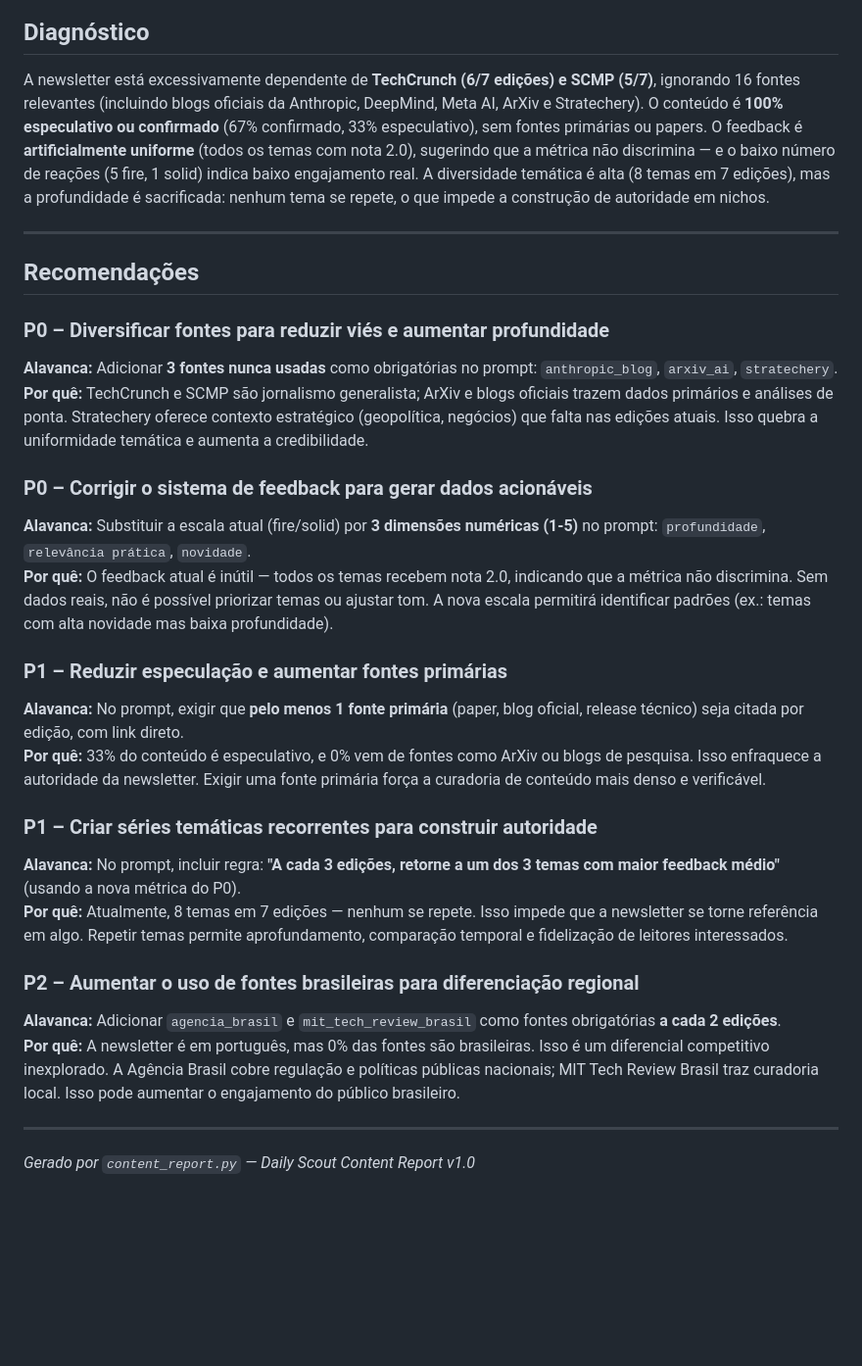
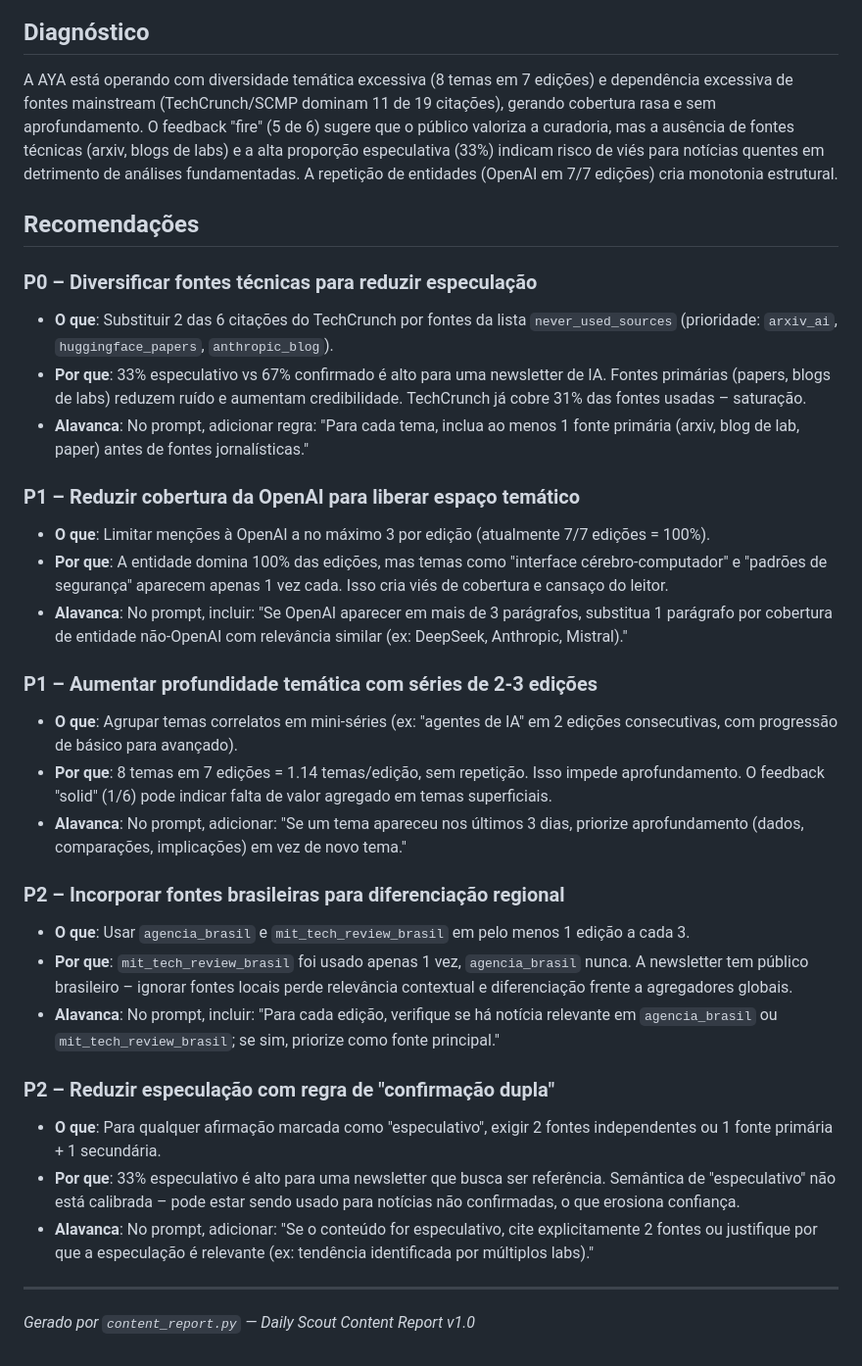
Before and after one commit to isisbramos/daily-scout, a Markdown page: reports/content_report_20260629.md, the part around one of its changes. Shown at 98% size. Rendered like a GitHub page; blank space fills up the shorter version.

Commit message:
chore(report): relatório de conteúdo semanal 2026-06-29

```diff
--- a/reports/content_report_20260629.md
+++ b/reports/content_report_20260629.md
@@ -102,31 +102,34 @@ python audit_agent.py --all      # precisa de DEBUG_SAVE=true no pipeline
 
 ## Diagnóstico
 
-A newsletter está excessivamente dependente de **TechCrunch (6/7 edições) e SCMP (5/7)**, ignorando 16 fontes relevantes (incluindo blogs oficiais da Anthropic, DeepMind, Meta AI, ArXiv e Stratechery). O conteúdo é **100% especulativo ou confirmado** (67% confirmado, 33% especulativo), sem fontes primárias ou papers. O feedback é **artificialmente uniforme** (todos os temas com nota 2.0), sugerindo que a métrica não discrimina — e o baixo número de reações (5 fire, 1 solid) indica baixo engajamento real. A diversidade temática é alta (8 temas em 7 edições), mas a profundidade é sacrificada: nenhum tema se repete, o que impede a construção de autoridade em nichos.
-
----
+A AYA está operando com diversidade temática excessiva (8 temas em 7 edições) e dependência excessiva de fontes mainstream (TechCrunch/SCMP dominam 11 de 19 citações), gerando cobertura rasa e sem aprofundamento. O feedback "fire" (5 de 6) sugere que o público valoriza a curadoria, mas a ausência de fontes técnicas (arxiv, blogs de labs) e a alta proporção especulativa (33%) indicam risco de viés para notícias quentes em detrimento de análises fundamentadas. A repetição de entidades (OpenAI em 7/7 edições) cria monotonia estrutural.
 
 ## Recomendações
 
-### P0 – Diversificar fontes para reduzir viés e aumentar profundidade
-**Alavanca:** Adicionar **3 fontes nunca usadas** como obrigatórias no prompt: `anthropic_blog`, `arxiv_ai`, `stratechery`.
-**Por quê:** TechCrunch e SCMP são jornalismo generalista; ArXiv e blogs oficiais trazem dados primários e análises de ponta. Stratechery oferece contexto estratégico (geopolítica, negócios) que falta nas edições atuais. Isso quebra a uniformidade temática e aumenta a credibilidade.
+### P0 – Diversificar fontes técnicas para reduzir especulação
+- **O que**: Substituir 2 das 6 citações do TechCrunch por fontes da lista `never_used_sources` (prioridade: `arxiv_ai`, `huggingface_papers`, `anthropic_blog`).
+- **Por que**: 33% especulativo vs 67% confirmado é alto para uma newsletter de IA. Fontes primárias (papers, blogs de labs) reduzem ruído e aumentam credibilidade. TechCrunch já cobre 31% das fontes usadas – saturação.
+- **Alavanca**: No prompt, adicionar regra: "Para cada tema, inclua ao menos 1 fonte primária (arxiv, blog de lab, paper) antes de fontes jornalísticas."
 
-### P0 – Corrigir o sistema de feedback para gerar dados acionáveis
-**Alavanca:** Substituir a escala atual (fire/solid) por **3 dimensões numéricas (1-5)** no prompt: `profundidade`, `relevância prática`, `novidade`.
-**Por quê:** O feedback atual é inútil — todos os temas recebem nota 2.0, indicando que a métrica não discrimina. Sem dados reais, não é possível priorizar temas ou ajustar tom. A nova escala permitirá identificar padrões (ex.: temas com alta novidade mas baixa profundidade).
+### P1 – Reduzir cobertura da OpenAI para liberar espaço temático
+- **O que**: Limitar menções à OpenAI a no máximo 3 por edição (atualmente 7/7 edições = 100%).
+- **Por que**: A entidade domina 100% das edições, mas temas como "interface cérebro-computador" e "padrões de segurança" aparecem apenas 1 vez cada. Isso cria viés de cobertura e cansaço do leitor.
+- **Alavanca**: No prompt, incluir: "Se OpenAI aparecer em mais de 3 parágrafos, substitua 1 parágrafo por cobertura de entidade não-OpenAI com relevância similar (ex: DeepSeek, Anthropic, Mistral)."
 
-### P1 – Reduzir especulação e aumentar fontes primárias
-**Alavanca:** No prompt, exigir que **pelo menos 1 fonte primária** (paper, blog oficial, release técnico) seja citada por edição, com link direto.
-**Por quê:** 33% do conteúdo é especulativo, e 0% vem de fontes como ArXiv ou blogs de pesquisa. Isso enfraquece a autoridade da newsletter. Exigir uma fonte primária força a curadoria de conteúdo mais denso e verificável.
+### P1 – Aumentar profundidade temática com séries de 2-3 edições
+- **O que**: Agrupar temas correlatos em mini-séries (ex: "agentes de IA" em 2 edições consecutivas, com progressão de básico para avançado).
+- **Por que**: 8 temas em 7 edições = 1.14 temas/edição, sem repetição. Isso impede aprofundamento. O feedback "solid" (1/6) pode indicar falta de valor agregado em temas superficiais.
+- **Alavanca**: No prompt, adicionar: "Se um tema apareceu nos últimos 3 dias, priorize aprofundamento (dados, comparações, implicações) em vez de novo tema."
 
-### P1 – Criar séries temáticas recorrentes para construir autoridade
-**Alavanca:** No prompt, incluir regra: **"A cada 3 edições, retorne a um dos 3 temas com maior feedback médio"** (usando a nova métrica do P0).
-**Por quê:** Atualmente, 8 temas em 7 edições — nenhum se repete. Isso impede que a newsletter se torne referência em algo. Repetir temas permite aprofundamento, comparação temporal e fidelização de leitores interessados.
+### P2 – Incorporar fontes brasileiras para diferenciação regional
+- **O que**: Usar `agencia_brasil` e `mit_tech_review_brasil` em pelo menos 1 edição a cada 3.
+- **Por que**: `mit_tech_review_brasil` foi usado apenas 1 vez, `agencia_brasil` nunca. A newsletter tem público brasileiro – ignorar fontes locais perde relevância contextual e diferenciação frente a agregadores globais.
+- **Alavanca**: No prompt, incluir: "Para cada edição, verifique se há notícia relevante em `agencia_brasil` ou `mit_tech_review_brasil`; se sim, priorize como fonte principal."
 
-### P2 – Aumentar o uso de fontes brasileiras para diferenciação regional
-**Alavanca:** Adicionar `agencia_brasil` e `mit_tech_review_brasil` como fontes obrigatórias **a cada 2 edições**.
-**Por quê:** A newsletter é em português, mas 0% das fontes são brasileiras. Isso é um diferencial competitivo inexplorado. A Agência Brasil cobre regulação e políticas públicas nacionais; MIT Tech Review Brasil traz curadoria local. Isso pode aumentar o engajamento do público brasileiro.
+### P2 – Reduzir especulação com regra de "confirmação dupla"
+- **O que**: Para qualquer afirmação marcada como "especulativo", exigir 2 fontes independentes ou 1 fonte primária + 1 secundária.
+- **Por que**: 33% especulativo é alto para uma newsletter que busca ser referência. Semântica de "especulativo" não está calibrada – pode estar sendo usado para notícias não confirmadas, o que erosiona confiança.
+- **Alavanca**: No prompt, adicionar: "Se o conteúdo for especulativo, cite explicitamente 2 fontes ou justifique por que a especulação é relevante (ex: tendência identificada por múltiplos labs)."
 
 ---
 
```
Also changed, not shown: other parts of reports/content_report_20260629.md (+1 -1 lines).
